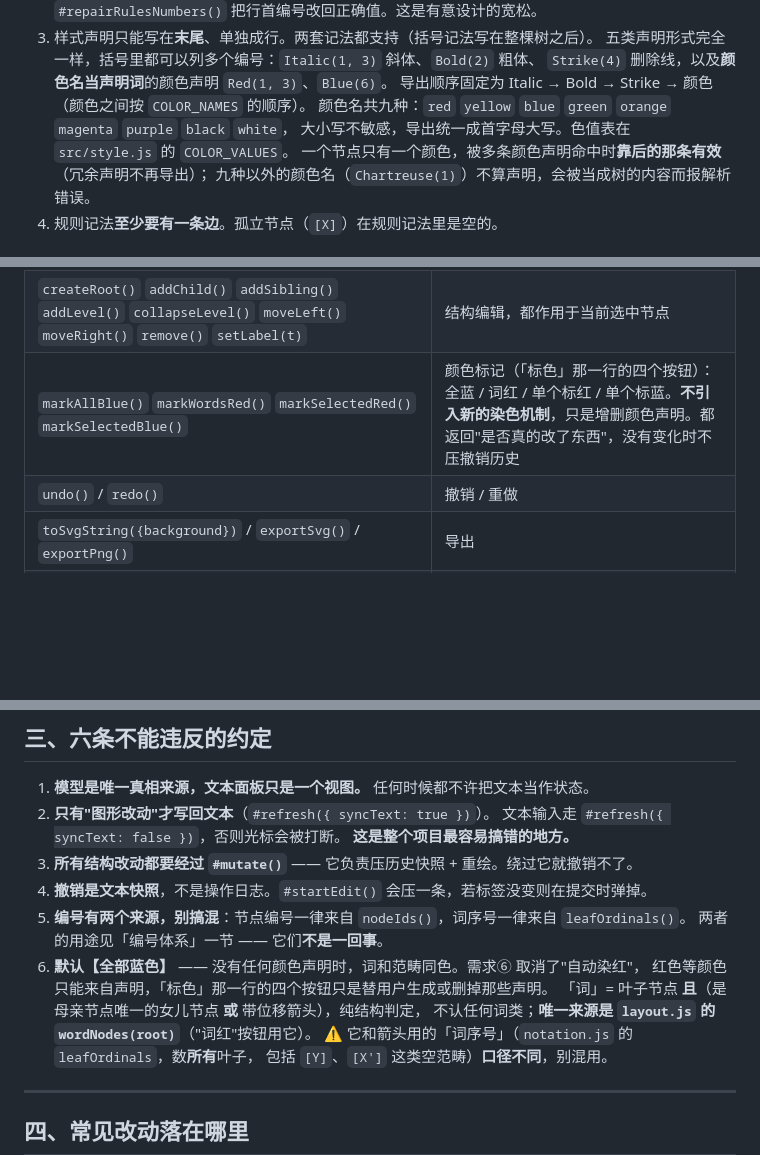
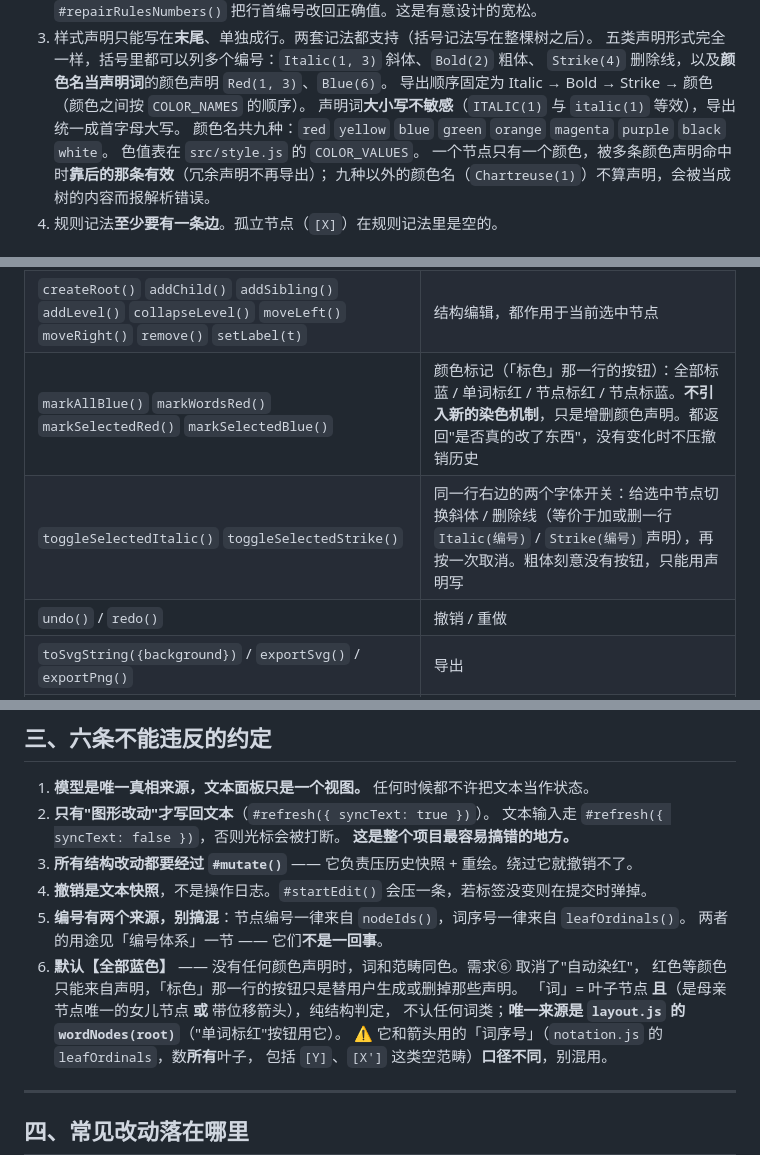
Before and after one commit to Ye-Hegui/syntax-tree-editor-standalone, a Markdown page: AGENTS.md, 3 parts joined by grey strips. GitHub-like rendering; blank space fills up the shorter version.

```diff
--- a/AGENTS.md
+++ b/AGENTS.md
@@ -65,8 +65,9 @@
    五类声明形式完全一样，括号里都可以列多个编号：`Italic(1, 3)` 斜体、`Bold(2)` 粗体、
    `Strike(4)` 删除线，以及**颜色名当声明词**的颜色声明 `Red(1, 3)`、`Blue(6)`。
    导出顺序固定为 Italic → Bold → Strike → 颜色（颜色之间按 `COLOR_NAMES` 的顺序）。
-   颜色名共九种：`red` `yellow` `blue` `green` `orange` `magenta` `purple` `black` `white`，
-   大小写不敏感，导出统一成首字母大写。色值表在 `src/style.js` 的 `COLOR_VALUES`。
+   声明词**大小写不敏感**（`ITALIC(1)` 与 `italic(1)` 等效），导出统一成首字母大写。
+   颜色名共九种：`red` `yellow` `blue` `green` `orange` `magenta` `purple` `black` `white`。
+   色值表在 `src/style.js` 的 `COLOR_VALUES`。
    一个节点只有一个颜色，被多条颜色声明命中时**靠后的那条有效**（冗余声明不再导出）；
    九种以外的颜色名（`Chartreuse(1)`）不算声明，会被当成树的内容而报解析错误。
 4. 规则记法**至少要有一条边**。孤立节点（`[X]`）在规则记法里是空的。
@@ -133,7 +134,8 @@ new SyntaxTreeEditor(elOrSelector, {
 | `setOptions(partial)` | 改选项后重绘 |
 | `setAlign(v)` / `setCenter(v)` / `setTerms(pairs)` / `setStyle({italic,bold,strike})` | 改对齐、水平位置、界面称谓、选中节点的字体样式 |
 | `createRoot()` `addChild()` `addSibling()` `addLevel()` `collapseLevel()` `moveLeft()` `moveRight()` `remove()` `setLabel(t)` | 结构编辑，都作用于当前选中节点 |
-| `markAllBlue()` `markWordsRed()` `markSelectedRed()` `markSelectedBlue()` | 颜色标记（「标色」那一行的四个按钮）：全蓝 / 词红 / 单个标红 / 单个标蓝。**不引入新的染色机制**，只是增删颜色声明。都返回"是否真的改了东西"，没有变化时不压撤销历史 |
+| `markAllBlue()` `markWordsRed()` `markSelectedRed()` `markSelectedBlue()` | 颜色标记（「标色」那一行的按钮）：全部标蓝 / 单词标红 / 节点标红 / 节点标蓝。**不引入新的染色机制**，只是增删颜色声明。都返回"是否真的改了东西"，没有变化时不压撤销历史 |
+| `toggleSelectedItalic()` `toggleSelectedStrike()` | 同一行右边的两个字体开关：给选中节点切换斜体 / 删除线（等价于加或删一行 `Italic(编号)` / `Strike(编号)` 声明），再按一次取消。粗体刻意没有按钮，只能用声明写 |
 | `undo()` / `redo()` | 撤销 / 重做 |
 | `toSvgString({background})` / `exportSvg()` / `exportPng()` | 导出 |
 | 属性：`root` `selected` `lay` `size` `opts` `undoStack` `redoStack` `isEmpty` | 只读访问用 |
@@ -163,9 +165,9 @@ new SyntaxTreeEditor(elOrSelector, {
 5. **编号有两个来源，别搞混**：节点编号一律来自 `nodeIds()`，词序号一律来自 `leafOrdinals()`。
    两者的用途见「编号体系」一节 —— 它们**不是一回事**。
 6. **默认【全部蓝色】** —— 没有任何颜色声明时，词和范畴同色。需求⑥ 取消了"自动染红"，
-   红色等颜色只能来自声明，「标色」那一行的四个按钮只是替用户生成或删掉那些声明。
+   红色等颜色只能来自声明，「标色」那一行的按钮只是替用户生成或删掉那些声明。
    「词」= 叶子节点 **且**（是母亲节点唯一的女儿节点 **或** 带位移箭头），纯结构判定，
-   不认任何词类；**唯一来源是 `layout.js` 的 `wordNodes(root)`**（"词红"按钮用它）。
+   不认任何词类；**唯一来源是 `layout.js` 的 `wordNodes(root)`**（"单词标红"按钮用它）。
    ⚠️ 它和箭头用的「词序号」（`notation.js` 的 `leafOrdinals`，数**所有**叶子，
    包括 `[Y]`、`[X']` 这类空范畴）**口径不同**，别混用。
 
```
Also changed, not shown: other parts of AGENTS.md (+1 -1 lines), CHANGELOG.md (+4 -1 lines), README.md (+3 -3 lines), docs/align-compact.png, docs/align-depth.png, docs/align-leaves.png, docs/blank.png, docs/overview.png, docs/rules-gutter.png, 8 other files.
